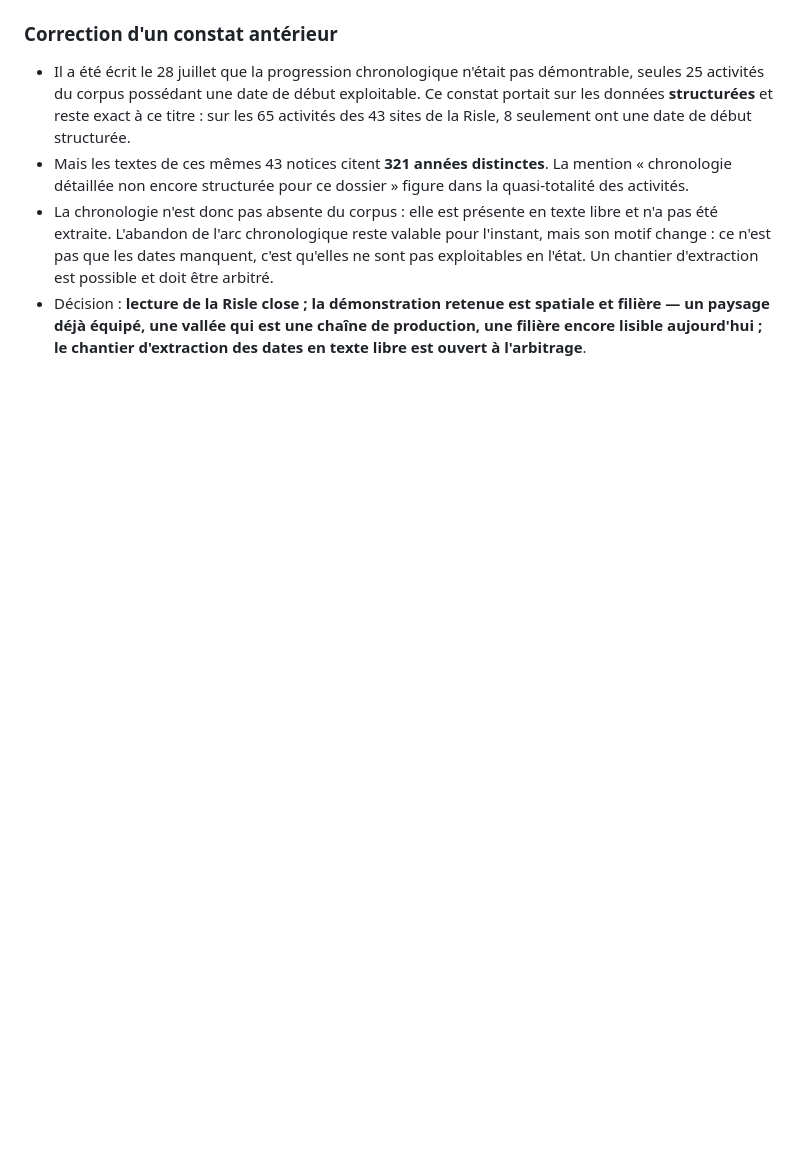
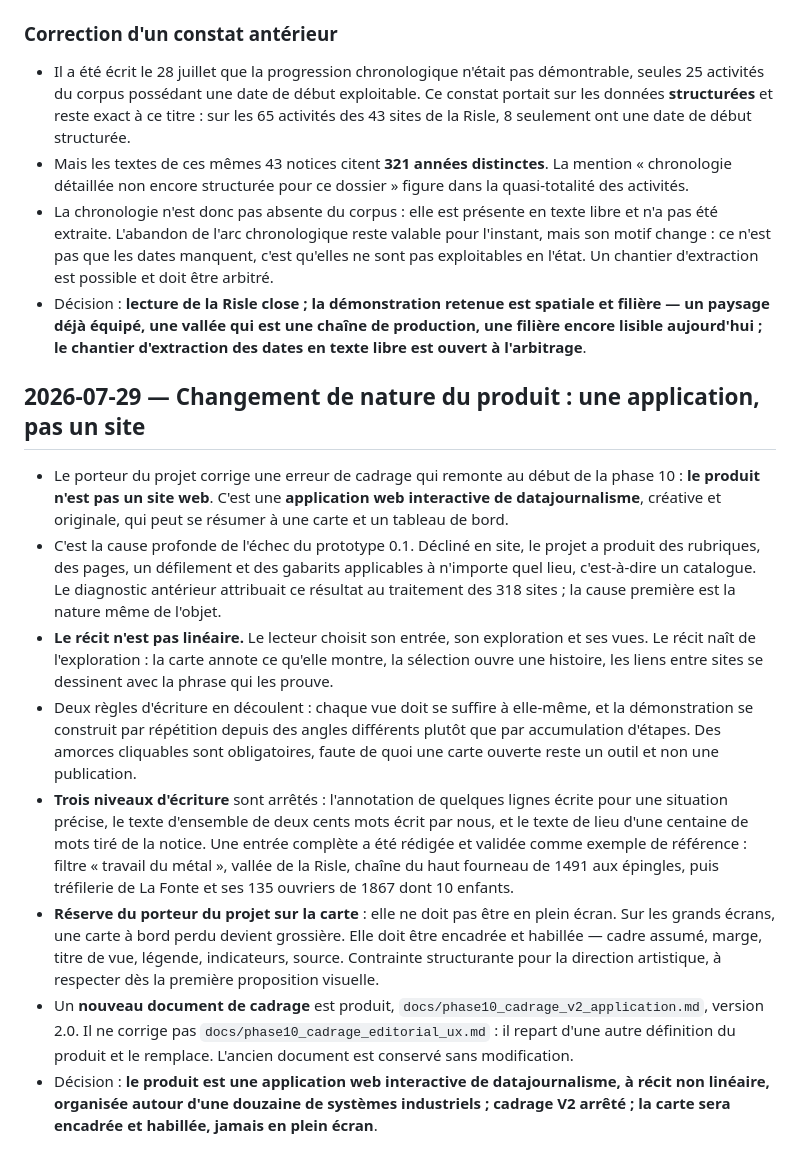
Before and after one commit to hericlibong/patrimoine-industriel-orne, a Markdown page: docs/journal_decisions.md, the part around the change. GitHub-like rendering; blank space fills up the shorter version.

```diff
--- a/docs/journal_decisions.md
+++ b/docs/journal_decisions.md
@@ -1613,3 +1613,44 @@ version 1.0. Principaux résultats.
   spatiale et filière — un paysage déjà équipé, une vallée qui est une chaîne
   de production, une filière encore lisible aujourd'hui ; le chantier
   d'extraction des dates en texte libre est ouvert à l'arbitrage**.
+
+## 2026-07-29 — Changement de nature du produit : une application, pas un site
+
+- Le porteur du projet corrige une erreur de cadrage qui remonte au début de la
+  phase 10 : **le produit n'est pas un site web**. C'est une **application web
+  interactive de datajournalisme**, créative et originale, qui peut se résumer
+  à une carte et un tableau de bord.
+- C'est la cause profonde de l'échec du prototype 0.1. Décliné en site, le
+  projet a produit des rubriques, des pages, un défilement et des gabarits
+  applicables à n'importe quel lieu, c'est-à-dire un catalogue. Le diagnostic
+  antérieur attribuait ce résultat au traitement des 318 sites ; la cause
+  première est la nature même de l'objet.
+- **Le récit n'est pas linéaire.** Le lecteur choisit son entrée, son
+  exploration et ses vues. Le récit naît de l'exploration : la carte annote ce
+  qu'elle montre, la sélection ouvre une histoire, les liens entre sites se
+  dessinent avec la phrase qui les prouve.
+- Deux règles d'écriture en découlent : chaque vue doit se suffire à elle-même,
+  et la démonstration se construit par répétition depuis des angles différents
+  plutôt que par accumulation d'étapes. Des amorces cliquables sont
+  obligatoires, faute de quoi une carte ouverte reste un outil et non une
+  publication.
+- **Trois niveaux d'écriture** sont arrêtés : l'annotation de quelques lignes
+  écrite pour une situation précise, le texte d'ensemble de deux cents mots
+  écrit par nous, et le texte de lieu d'une centaine de mots tiré de la notice.
+  Une entrée complète a été rédigée et validée comme exemple de référence :
+  filtre « travail du métal », vallée de la Risle, chaîne du haut fourneau de
+  1491 aux épingles, puis tréfilerie de La Fonte et ses 135 ouvriers de 1867
+  dont 10 enfants.
+- **Réserve du porteur du projet sur la carte** : elle ne doit pas être en
+  plein écran. Sur les grands écrans, une carte à bord perdu devient grossière.
+  Elle doit être encadrée et habillée — cadre assumé, marge, titre de vue,
+  légende, indicateurs, source. Contrainte structurante pour la direction
+  artistique, à respecter dès la première proposition visuelle.
+- Un **nouveau document de cadrage** est produit,
+  `docs/phase10_cadrage_v2_application.md`, version 2.0. Il ne corrige pas
+  `docs/phase10_cadrage_editorial_ux.md` : il repart d'une autre définition du
+  produit et le remplace. L'ancien document est conservé sans modification.
+- Décision : **le produit est une application web interactive de
+  datajournalisme, à récit non linéaire, organisée autour d'une douzaine de
+  systèmes industriels ; cadrage V2 arrêté ; la carte sera encadrée et habillée,
+  jamais en plein écran**.
```
Also changed, not shown: docs/phase10_cadrage_v2_application.md (added, +247 -0 lines).
